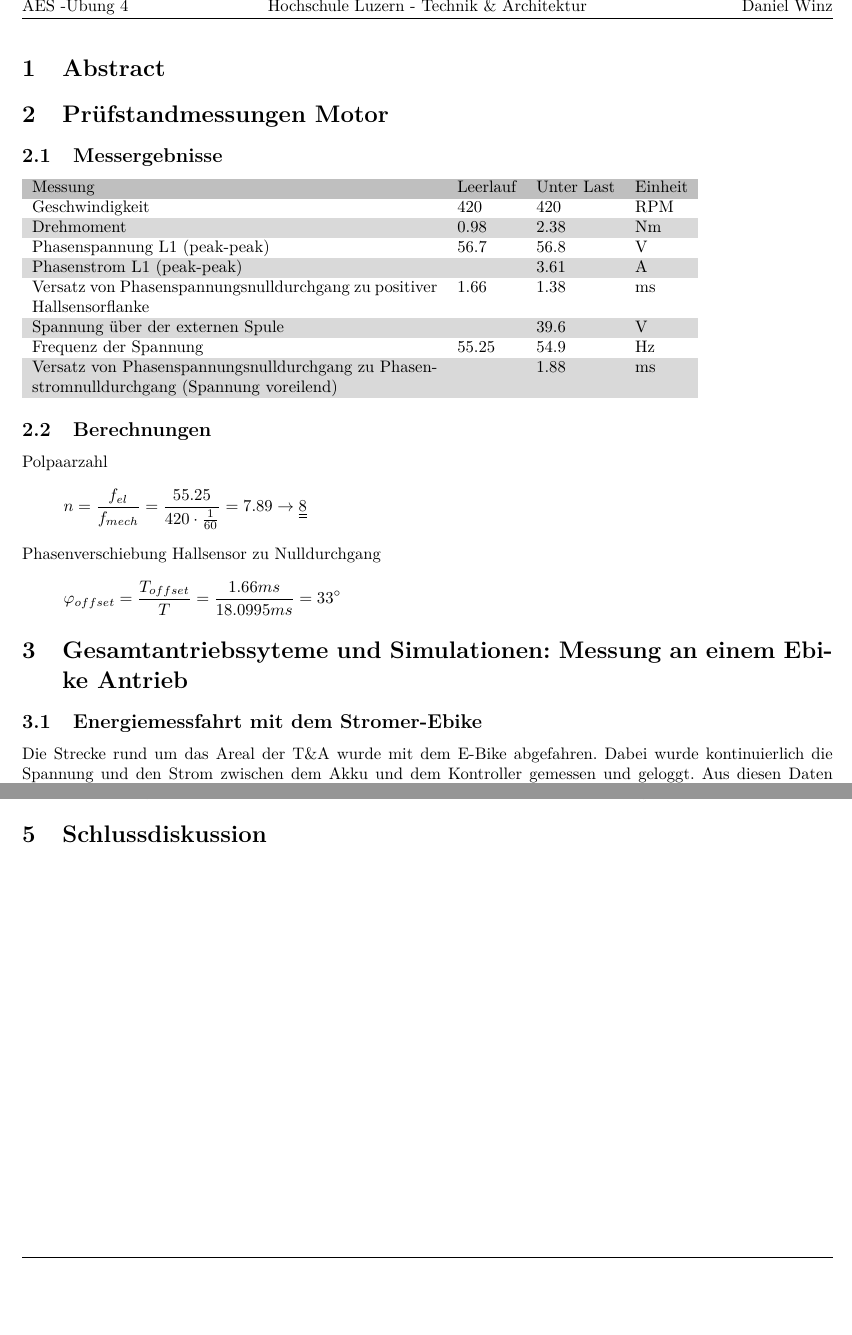
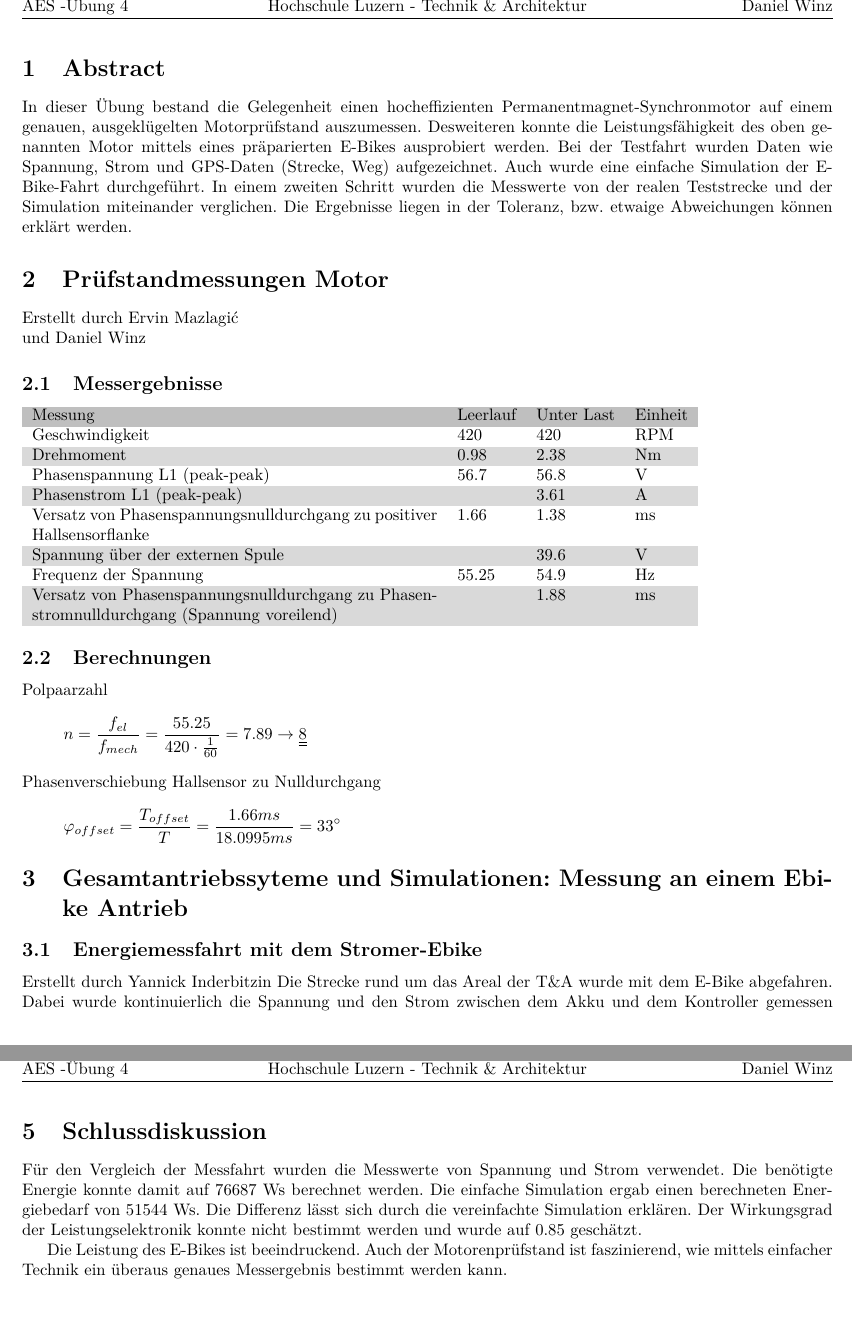
Before and after one commit to daniw/aes, a LaTeX document (sw04/ueb04.tex): two parts of pages 2 and 4 of 13 before the commit and two parts of pages 2 and 5 of 14 after it, joined at a grey line, cut so that both start at the same text, the shorter picture padded with empty space. Compiled offline with pdfLaTeX.

Commit message:
Update abstract und Schlussdiskussion durch Kusi

```diff
--- a/sw04/ueb04.tex
+++ b/sw04/ueb04.tex
@@ -20,8 +20,10 @@
 \clearpage
 
 \section{Abstract}
+In dieser Übung bestand die Gelegenheit einen hocheffizienten Permanentmagnet-Synchronmotor auf einem genauen, ausgeklügelten Motorprüfstand auszumessen. Desweiteren konnte die Leistungsfähigkeit des oben genannten Motor mittels eines präparierten E-Bikes ausprobiert werden. Bei der Testfahrt wurden Daten wie Spannung, Strom und GPS-Daten (Strecke, Weg) aufgezeichnet. Auch wurde eine einfache Simulation der E-Bike-Fahrt durchgeführt. In einem zweiten Schritt wurden die Messwerte von der realen Teststrecke und der Simulation miteinander verglichen. Die Ergebnisse liegen in der Toleranz, bzw. etwaige Abweichungen können erklärt werden.
 
 \section{Prüfstandmessungen Motor}
+Erstellt durch Ervin Mazlagi\'c\\ und Daniel Winz
 
 \subsection{Messergebnisse}
 \begin{zebratabular}{p{0.5\textwidth}lll}
@@ -73,6 +75,7 @@ Phasenverschiebung Hallsensor zu Nulldurchgang
 \section{Gesamtantriebssyteme und Simulationen: Messung an einem Ebike Antrieb}
 
 \subsection{Energiemessfahrt mit dem Stromer-Ebike}
+Erstellt durch Yannick Inderbitzin
 Die Strecke rund um das Areal der T\&A wurde mit dem E-Bike abgefahren. Dabei
 wurde kontinuierlich die Spannung und den Strom zwischen dem Akku und dem
 Kontroller gemessen und geloggt. Aus diesen Daten kann in etwa berechnen
@@ -159,6 +163,9 @@ Höhendifferenztotal & 13.6 [m]\\
 \[ E_{needed} = \frac{E_{tot}}{(Wirkungsgrad Leistungselektronik \cdot Wirkungsgrad Antriebsmotor)} = 51544 [Ws] \]
 
 \section{Schlussdiskussion}
+Für den Vergleich der Messfahrt wurden die Messwerte von Spannung und Strom verwendet. Die benötigte Energie konnte damit auf 76687 Ws berechnet werden. Die einfache Simulation ergab einen berechneten Energiebedarf von 51544 Ws. Die Differenz lässt sich durch die vereinfachte Simulation erklären. Der Wirkungsgrad der Leistungselektronik konnte nicht bestimmt werden und wurde auf 0.85 geschätzt.
+
+Die Leistung des E-Bikes ist beeindruckend. Auch der Motorenprüfstand ist faszinierend, wie mittels einfacher Technik ein überaus genaues Messergebnis bestimmt werden kann.
 
 \clearpage
 \begin{appendix}
```
Also changed, not shown: sw04/ueb04.tex (1 more changed lines).
